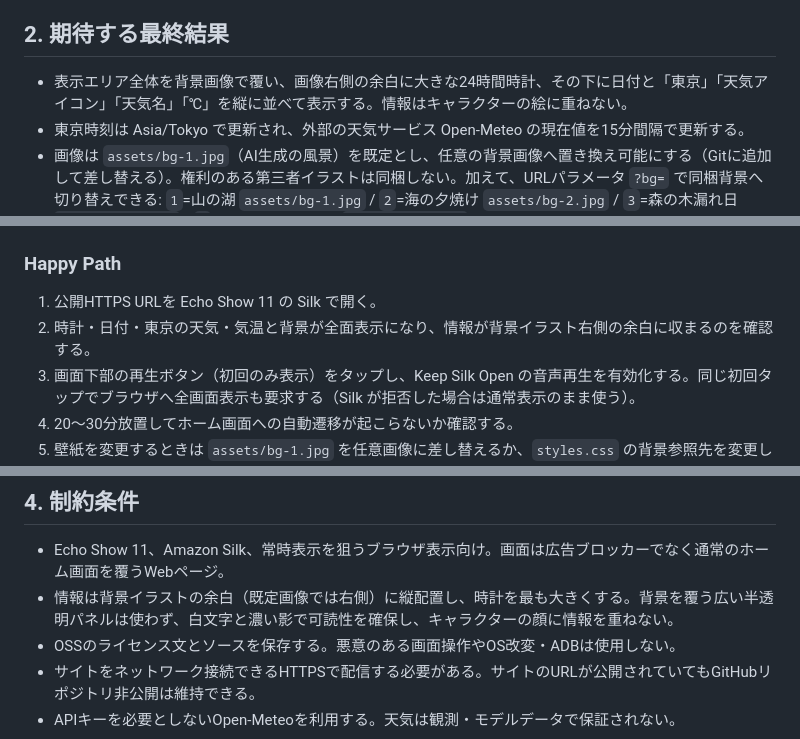
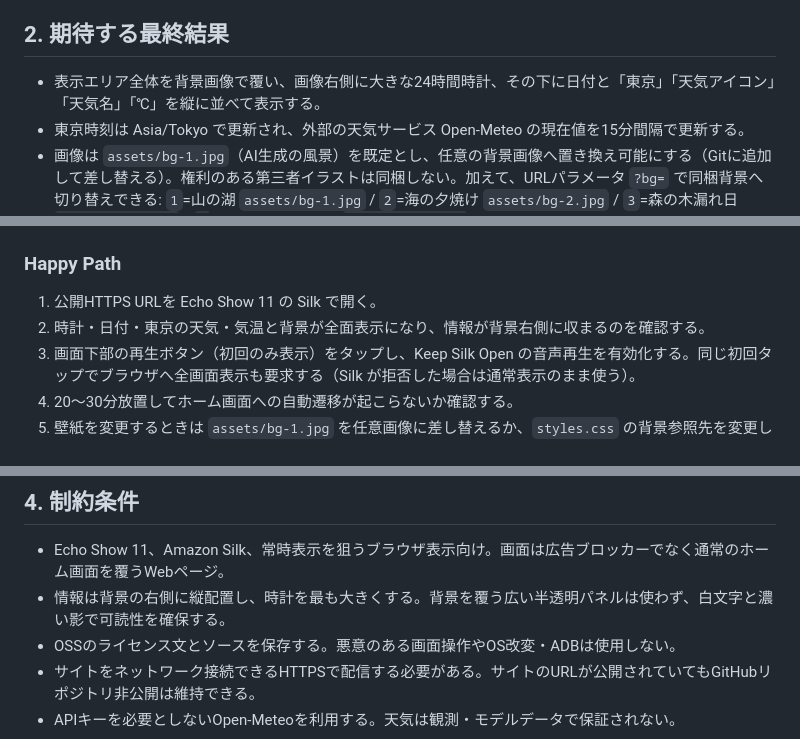
Before and after one commit to misaka310/echo-clock, a Markdown page: docs/SPEC.md, 3 parts joined by grey strips. GitHub-like rendering.

```diff
--- a/docs/SPEC.md
+++ b/docs/SPEC.md
@@ -4,7 +4,7 @@
 Echo Show 11でAmazonのレシピ・おすすめ画面へ戻りにくくするため、Silkブラウザで使う専用の時計付き背景サイトを作る。ユーザーが選ぶ壁紙画像が主役で、画像の余白部分に東京時刻・日付・東京の天気・気温を表示する。
 
 ## 2. 期待する最終結果
-- 表示エリア全体を背景画像で覆い、画像右側の余白に大きな24時間時計、その下に日付と「東京」「天気アイコン」「天気名」「℃」を縦に並べて表示する。情報はキャラクターの絵に重ねない。
+- 表示エリア全体を背景画像で覆い、画像右側に大きな24時間時計、その下に日付と「東京」「天気アイコン」「天気名」「℃」を縦に並べて表示する。
 - 東京時刻は Asia/Tokyo で更新され、外部の天気サービス Open-Meteo の現在値を15分間隔で更新する。
 - 画像は `assets/bg-1.jpg`（AI生成の風景）を既定とし、任意の背景画像へ置き換え可能にする（Gitに追加して差し替える）。権利のある第三者イラストは同梱しない。加えて、URLパラメータ `?bg=` で同梱背景へ切り替えできる: `1`=山の湖 `assets/bg-1.jpg` / `2`=海の夕焼け `assets/bg-2.jpg` / `3`=森の木漏れ日 `assets/bg-3.jpg` / `4`=青グラデーション `assets/bg-4.jpg`（英語名 `mountain`/`ocean`/`forest`/`gradient` でも指定可）。パラメータなし・不正値は既定画像を使う。
 - 元OSS Keep Silk Open をMITライセンスに従い利用し、Amazon Silkで最初の画面タップ後、無音音声によりブラウザのタイムアウトを抑制する。
@@ -19,7 +19,7 @@ Echo Show 11でAmazonのレシピ・おすすめ画面へ戻りにくくする
 
 ### Happy Path
 1. 公開HTTPS URLを Echo Show 11 の Silk で開く。
-2. 時計・日付・東京の天気・気温と背景が全面表示になり、情報が背景イラスト右側の余白に収まるのを確認する。
+2. 時計・日付・東京の天気・気温と背景が全面表示になり、情報が背景右側に収まるのを確認する。
 3. 画面下部の再生ボタン（初回のみ表示）をタップし、Keep Silk Open の音声再生を有効化する。同じ初回タップでブラウザへ全画面表示も要求する（Silk が拒否した場合は通常表示のまま使う）。
 4. 20〜30分放置してホーム画面への自動遷移が起こらないか確認する。
 5. 壁紙を変更するときは `assets/bg-1.jpg` を任意画像に差し替えるか、`styles.css` の背景参照先を変更して再配信する。
@@ -31,7 +31,7 @@ Echo Show 11でAmazonのレシピ・おすすめ画面へ戻りにくくする
 
 ## 4. 制約条件
 - Echo Show 11、Amazon Silk、常時表示を狙うブラウザ表示向け。画面は広告ブロッカーでなく通常のホーム画面を覆うWebページ。
-- 情報は背景イラストの余白（既定画像では右側）に縦配置し、時計を最も大きくする。背景を覆う広い半透明パネルは使わず、白文字と濃い影で可読性を確保し、キャラクターの顔に情報を重ねない。
+- 情報は背景の右側に縦配置し、時計を最も大きくする。背景を覆う広い半透明パネルは使わず、白文字と濃い影で可読性を確保する。
 - OSSのライセンス文とソースを保存する。悪意のある画面操作やOS改変・ADBは使用しない。
 - サイトをネットワーク接続できるHTTPSで配信する必要がある。サイトのURLが公開されていてもGitHubリポジトリ非公開は維持できる。
 - APIキーを必要としないOpen-Meteoを利用する。天気は観測・モデルデータで保証されない。
```
Also changed, not shown: README.md (+4 -4 lines).
